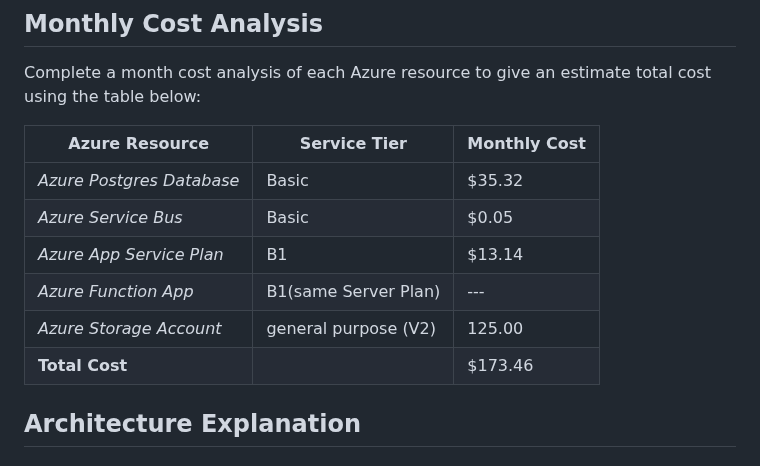
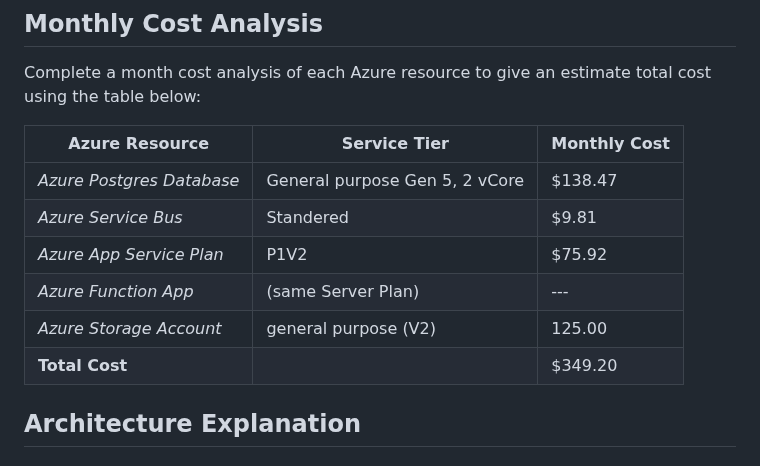
Before and after one commit to Asmaaidk/Migrating-Non-Native-Cloud-Applications, a Markdown page: README.md, the part around the change. GitHub-like rendering.

```diff
--- a/README.md
+++ b/README.md
@@ -63,12 +63,12 @@ Complete a month cost analysis of each Azure resource to give an estimate total
 
 | Azure Resource | Service Tier | Monthly Cost |
 | ------------ | ------------ | ------------ |
-| *Azure Postgres Database* | Basic     |    $35.32          |
-| *Azure Service Bus*   |    Basic     |     $0.05         |
-| *Azure App Service Plan* | B1 | $13.14  |
-| *Azure Function App* | B1(same Server Plan) | ---  |
+| *Azure Postgres Database* | General purpose Gen 5, 2 vCore     |    $138.47          |
+| *Azure Service Bus*   |    Standered     |     $9.81        |
+| *Azure App Service Plan* | P1V2 | $75.92 |
+| *Azure Function App* | (same Server Plan) | ---  |
 | *Azure Storage Account* | general purpose (V2) | 125.00  |
-| **Total Cost** |  | $173.46 |
+| **Total Cost** |  | $349.20 |
 
 ## Architecture Explanation
 
```
